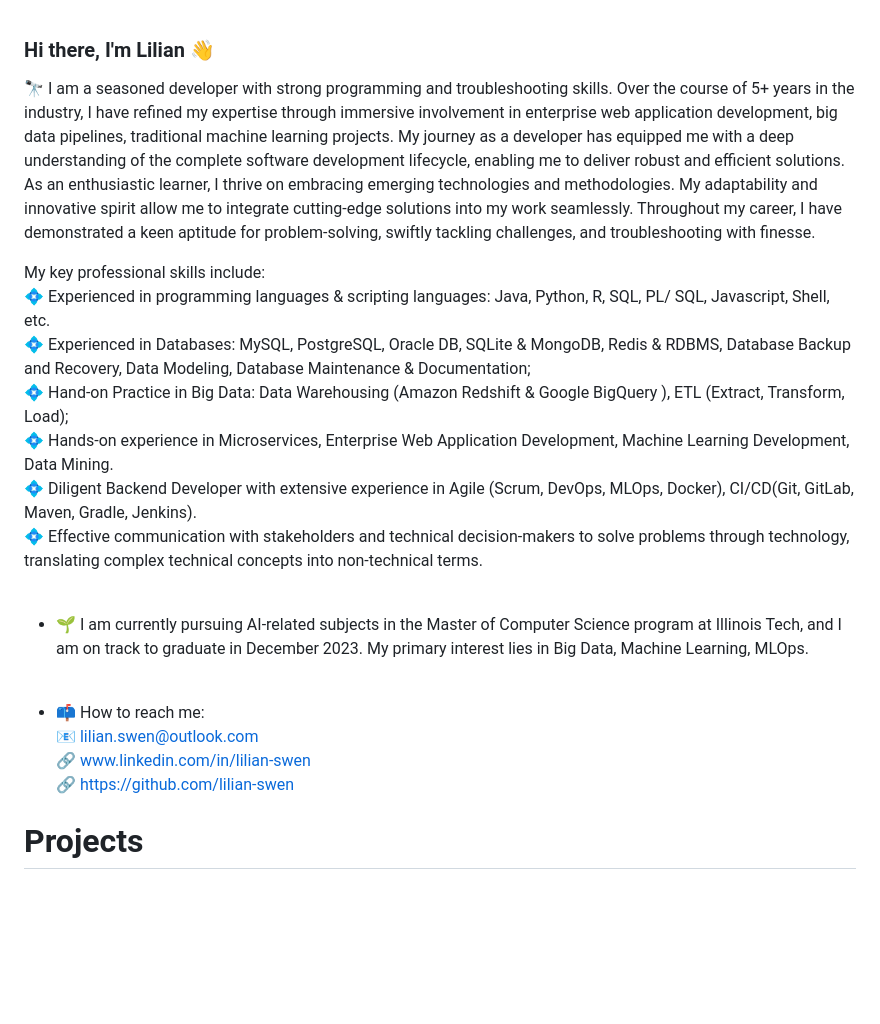
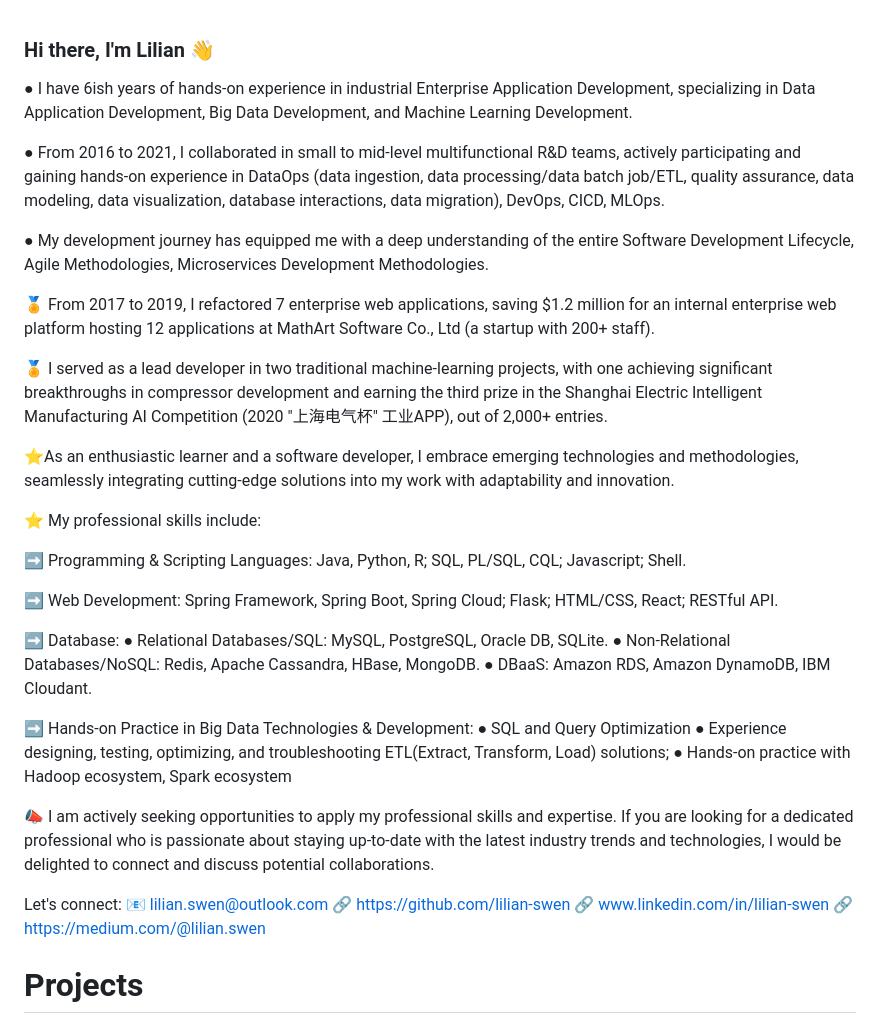
Before and after one commit to lilian-swen/lilian-swen, a Markdown page: README.md, the part around the change. Drawn GitHub-style; blank space fills up the shorter version.

```diff
--- a/README.md
+++ b/README.md
@@ -1,32 +1,41 @@
 
 ### Hi there, I'm Lilian 👋
 
-🔭 I am a seasoned developer with strong programming and troubleshooting skills. Over the course of 5+ years in the industry, I have refined my expertise through immersive involvement in enterprise web application development, big data pipelines, traditional machine learning projects. My journey as a developer has equipped me with a deep understanding of the complete software development lifecycle, enabling me to deliver robust and efficient solutions.
-<br>
-As an enthusiastic learner, I thrive on embracing emerging technologies and methodologies. My adaptability and innovative spirit allow me to integrate cutting-edge solutions into my work seamlessly. Throughout my career, I have demonstrated a keen aptitude for problem-solving, swiftly tackling challenges, and troubleshooting with finesse.
+● I have 6ish years of hands-on experience in industrial Enterprise Application Development, specializing in Data Application Development, Big Data Development, and Machine Learning Development.
 
-My key professional skills include:
-<br>
-💠 Experienced in programming languages & scripting languages: Java, Python, R, SQL, PL/ SQL, Javascript, Shell, etc.
-<br>
-💠 Experienced in Databases: MySQL, PostgreSQL, Oracle DB, SQLite & MongoDB, Redis & RDBMS, Database Backup and Recovery, Data Modeling, Database Maintenance & Documentation;
-<br>
-💠 Hand-on Practice in Big Data: Data Warehousing (Amazon Redshift & Google BigQuery ), ETL (Extract, Transform, Load);<br>
-💠 Hands-on experience in Microservices, Enterprise Web Application Development, Machine Learning Development, Data Mining.<br>
-💠 Diligent Backend Developer with extensive experience in Agile (Scrum, DevOps, MLOps, Docker), CI/CD(Git, GitLab, Maven, Gradle, Jenkins).
-<br>
-💠 Effective communication with stakeholders and technical decision-makers to solve problems through technology, translating complex technical concepts into non-technical terms.
+● From 2016 to 2021, I collaborated in small to mid-level multifunctional R&D teams, actively participating and gaining hands-on experience in DataOps (data ingestion, data processing/data batch job/ETL, quality assurance, data modeling, data visualization, database interactions, data migration), DevOps, CICD, MLOps.
 
-<br>
+● My development journey has equipped me with a deep understanding of the entire Software Development Lifecycle, Agile Methodologies, Microservices Development Methodologies.
 
-- 🌱 I am currently pursuing AI-related subjects in the Master of Computer Science program at Illinois Tech, and I am on track to graduate in December 2023. My primary interest lies in Big Data, Machine Learning, MLOps.
-<br>
+🏅 From 2017 to 2019, I refactored 7 enterprise web applications, saving $1.2 million for an internal enterprise web platform hosting 12 applications at MathArt Software Co., Ltd (a startup with 200+ staff).
 
-- 📫 How to reach me: <br>
-📧 lilian.swen@outlook.com <br>
-🔗 www.linkedin.com/in/lilian-swen <br>
-🔗 https://github.com/lilian-swen <br>
+🏅 I served as a lead developer in two traditional machine-learning projects, with one achieving significant breakthroughs in compressor development and earning the third prize in the Shanghai Electric Intelligent Manufacturing AI Competition (2020 "上海电气杯" 工业APP), out of 2,000+ entries.
 
+⭐️As an enthusiastic learner and a software developer, I embrace emerging technologies and methodologies, seamlessly integrating cutting-edge solutions into my work with adaptability and innovation.
+
+⭐️ My professional skills include:
+
+➡️ Programming & Scripting Languages: Java, Python, R; SQL, PL/SQL, CQL; Javascript; Shell.
+
+➡️ Web Development: Spring Framework, Spring Boot, Spring Cloud; Flask; HTML/CSS, React; RESTful API.
+
+➡️ Database:
+     ● Relational Databases/SQL: MySQL, PostgreSQL, Oracle DB, SQLite.
+     ● Non-Relational Databases/NoSQL: Redis, Apache Cassandra, HBase, MongoDB.
+     ● DBaaS: Amazon RDS, Amazon DynamoDB, IBM Cloudant.
+
+➡️ Hands-on Practice in Big Data Technologies & Development:
+     ● SQL and Query Optimization
+     ● Experience designing, testing, optimizing, and troubleshooting ETL(Extract, Transform, Load) solutions;
+    ● Hands-on practice with Hadoop ecosystem, Spark ecosystem
+
+📣 I am actively seeking opportunities to apply my professional skills and expertise. If you are looking for a dedicated professional who is passionate about staying up-to-date with the latest industry trends and technologies, I would be delighted to connect and discuss potential collaborations.
+
+Let's connect:
+📧 lilian.swen@outlook.com
+🔗 https://github.com/lilian-swen
+🔗 www.linkedin.com/in/lilian-swen
+🔗 https://medium.com/@lilian.swen
 # Projects
 - [Assessing Privacy and Utility of Applying Gaussian Differential Privacy to Heart Disease Data](https://github.com/lilian-swen/ApplyingGPDtoHeartDiseaseData)
 > Feb 2023 - Apr 2023
```
